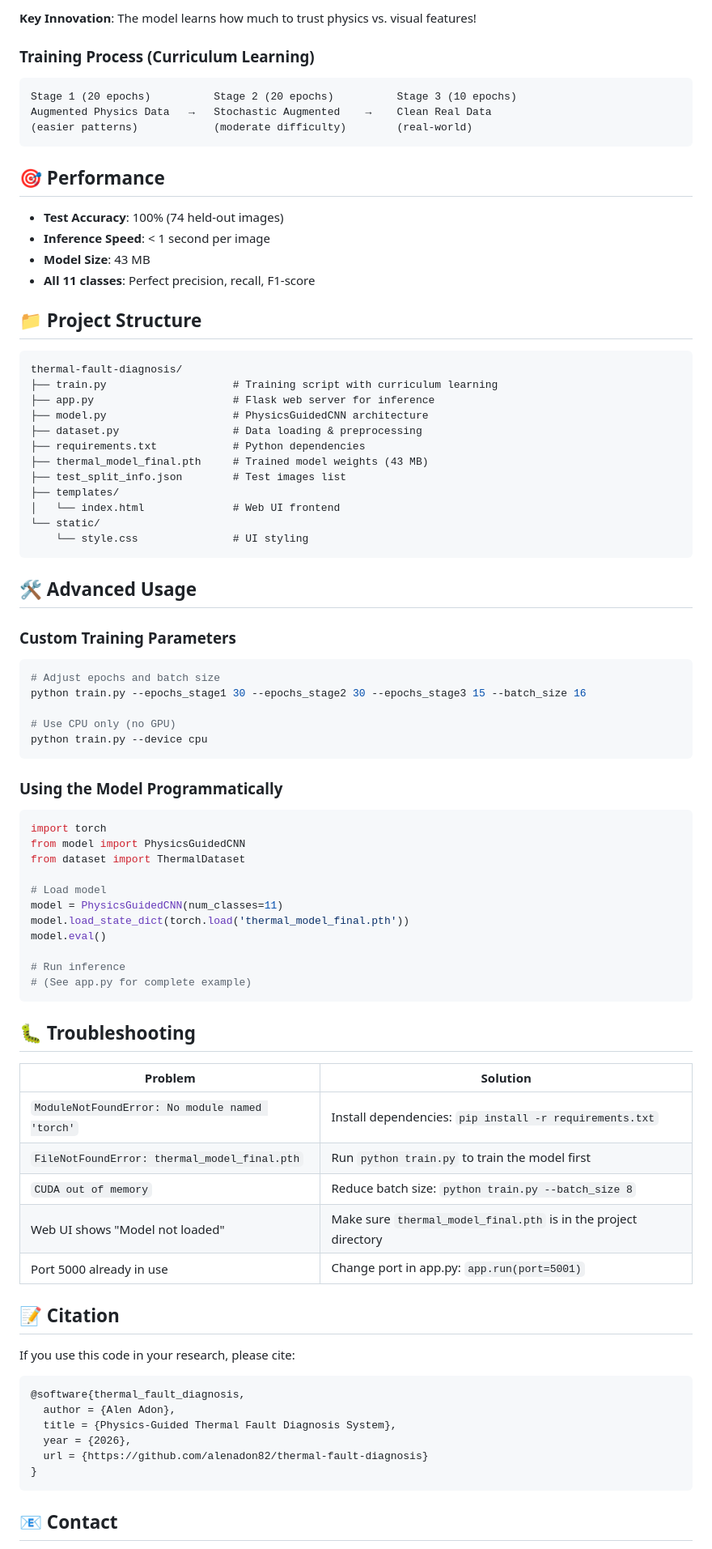
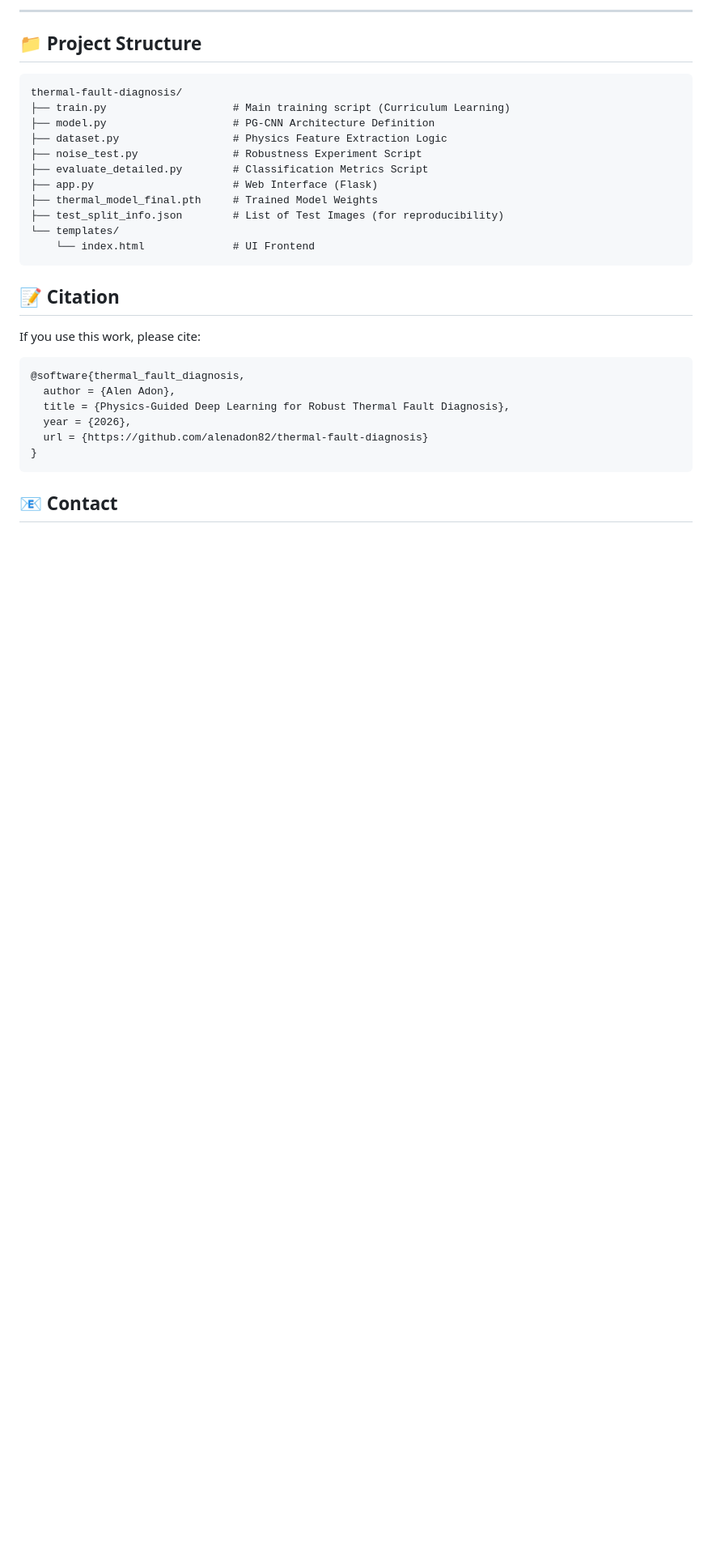
Before and after one commit to AlenMJohn82/thermal-fault-diagnosis, a Markdown page: README.md, the part around one of its changes. Shown at 81% size. Rendered like a GitHub page; blank space fills up the shorter version.

````diff
--- a/README.md
+++ b/README.md
@@ -169,83 +108,29 @@ Visual Features          Physics Features
-**Key Innovation**: The model learns how much to trust physics vs. visual features!
-
-### Training Process (Curriculum Learning)
-
-```
-Stage 1 (20 epochs)          Stage 2 (20 epochs)          Stage 3 (10 epochs)
-Augmented Physics Data   →   Stochastic Augmented    →    Clean Real Data
-(easier patterns)            (moderate difficulty)        (real-world)
-```
-
-## 🎯 Performance
-
-- **Test Accuracy**: 100% (74 held-out images)
-- **Inference Speed**: < 1 second per image
-- **Model Size**: 43 MB
-- **All 11 classes**: Perfect precision, recall, F1-score
+---
 
 ## 📁 Project Structure
 
 ```
 thermal-fault-diagnosis/
-├── train.py                    # Training script with curriculum learning
-├── app.py                      # Flask web server for inference
-├── model.py                    # PhysicsGuidedCNN architecture
-├── dataset.py                  # Data loading & preprocessing
-├── requirements.txt            # Python dependencies
-├── thermal_model_final.pth     # Trained model weights (43 MB)
-├── test_split_info.json        # Test images list
-├── templates/
-│   └── index.html              # Web UI frontend
-└── static/
-    └── style.css               # UI styling
+├── train.py                    # Main training script (Curriculum Learning)
+├── model.py                    # PG-CNN Architecture Definition
+├── dataset.py                  # Physics Feature Extraction Logic
+├── noise_test.py               # Robustness Experiment Script
+├── evaluate_detailed.py        # Classification Metrics Script
+├── app.py                      # Web Interface (Flask)
+├── thermal_model_final.pth     # Trained Model Weights
+├── test_split_info.json        # List of Test Images (for reproducibility)
+└── templates/
+    └── index.html              # UI Frontend
 ```
-
-## 🛠️ Advanced Usage
-
-### Custom Training Parameters
-
-```bash
-# Adjust epochs and batch size
-python train.py --epochs_stage1 30 --epochs_stage2 30 --epochs_stage3 15 --batch_size 16
-
-# Use CPU only (no GPU)
-python train.py --device cpu
-```
-
-### Using the Model Programmatically
-
-```python
-import torch
-from model import PhysicsGuidedCNN
-from dataset import ThermalDataset
-
-# Load model
-model = PhysicsGuidedCNN(num_classes=11)
-model.load_state_dict(torch.load('thermal_model_final.pth'))
-model.eval()
-
-# Run inference
-# (See app.py for complete example)
-```
-
-## 🐛 Troubleshooting
-
-| Problem | Solution |
-|---------|----------|
-| `ModuleNotFoundError: No module named 'torch'` | Install dependencies: `pip install -r requirements.txt` |
-| `FileNotFoundError: thermal_model_final.pth` | Run `python train.py` to train the model first |
-| `CUDA out of memory` | Reduce batch size: `python train.py --batch_size 8` |
-| Web UI shows "Model not loaded" | Make sure `thermal_model_final.pth` is in the project directory |
-| Port 5000 already in use | Change port in app.py: `app.run(port=5001)` |
 
 ## 📝 Citation
 
-If you use this code in your research, please cite:
+If you use this work, please cite:
 
 ```bibtex
 @software{thermal_fault_diagnosis,
   author = {Alen Adon},
-  title = {Physics-Guided Thermal Fault Diagnosis System},
+  title = {Physics-Guided Deep Learning for Robust Thermal Fault Diagnosis},
   year = {2026},
   url = {https://github.com/alenadon82/thermal-fault-diagnosis}
 }
````
Also changed, not shown: other parts of README.md (+70 -144 lines).
